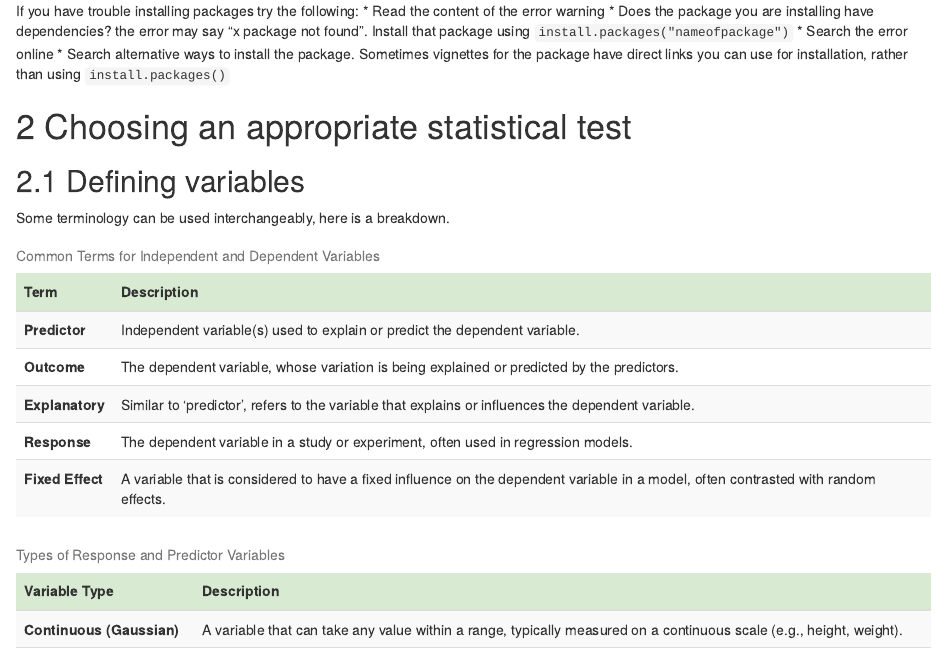
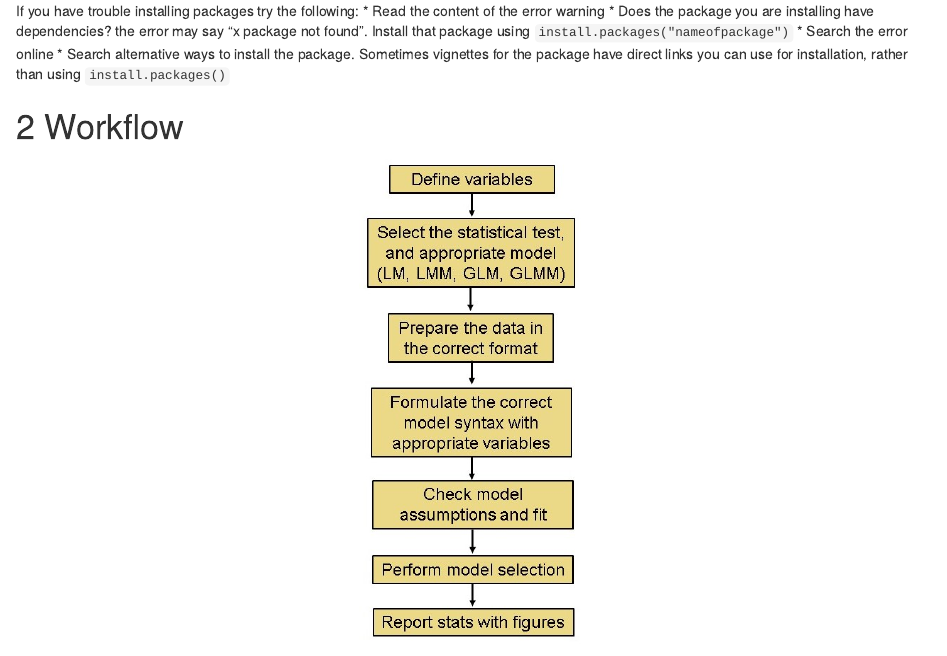
Before and after one commit to DrGLDavidson/stats-tutorial, an R Markdown document (index.Rmd): the page in a window 1100 px wide, from 1600 px down before the commit and from 1620 px down after it, so that both start at the same text. Rendered offline with R 4.5, knitr and Pandoc, with nearby package versions.

Commit message:
update figures

````diff
--- a/index.Rmd
+++ b/index.Rmd
@@ -43,6 +43,7 @@ If you have trouble installing packages try the following:
 * Search the error online
 * Search alternative ways to install the package. Sometimes vignettes for the package have direct links you can use for installation, rather than using ```install.packages()```
 
-# Choosing an appropriate statistical test
+# Workflow
 
-## Defining variables
+```{r out.width="25%", out.height="25%", echo=FALSE, fig.align="center"}
+knitr::include_graphics("F:/RWorkspace/GitHub/stats-tutorial/data/stats_workflows.jpg")
````
Also changed, not shown: data/stats_workflows.jpg (added), index.html (deleted), index.Rmd (6 more changed lines), 2 other files.
